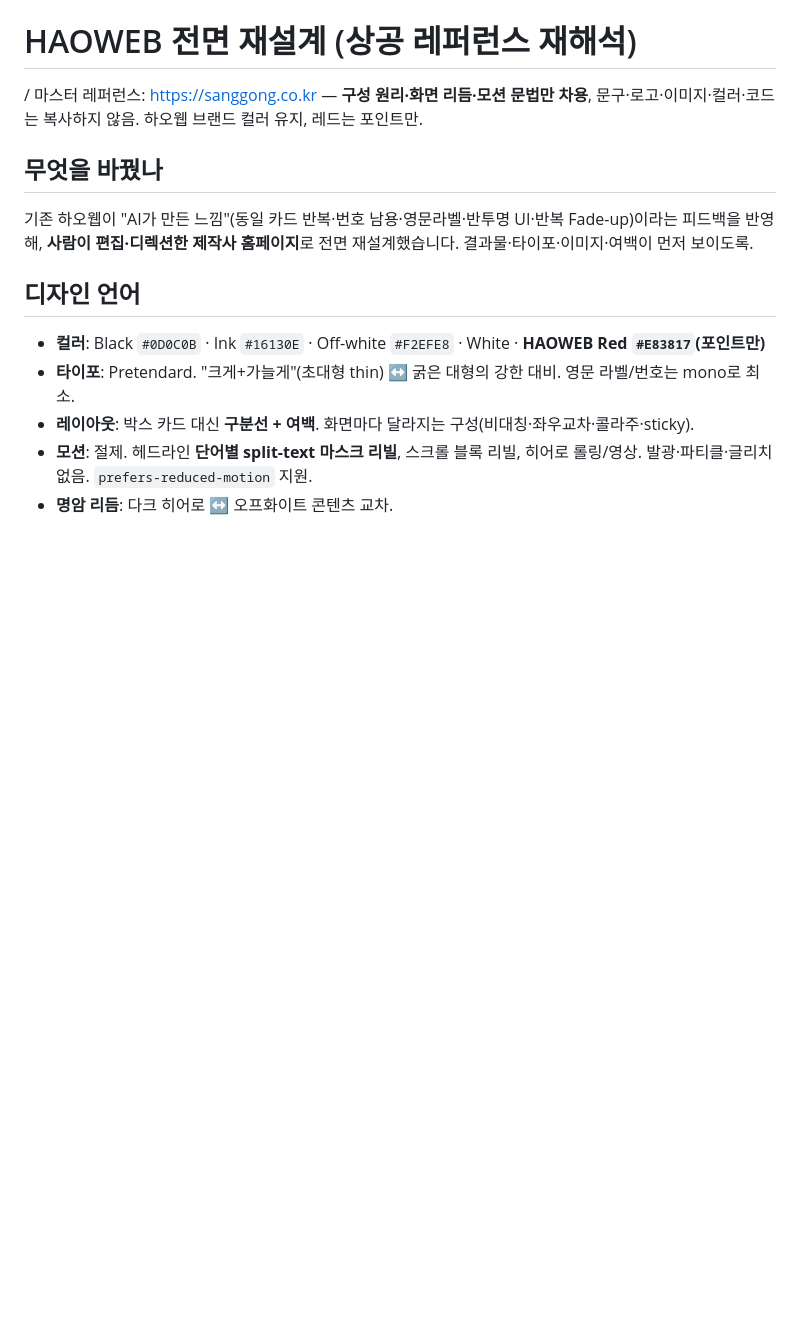
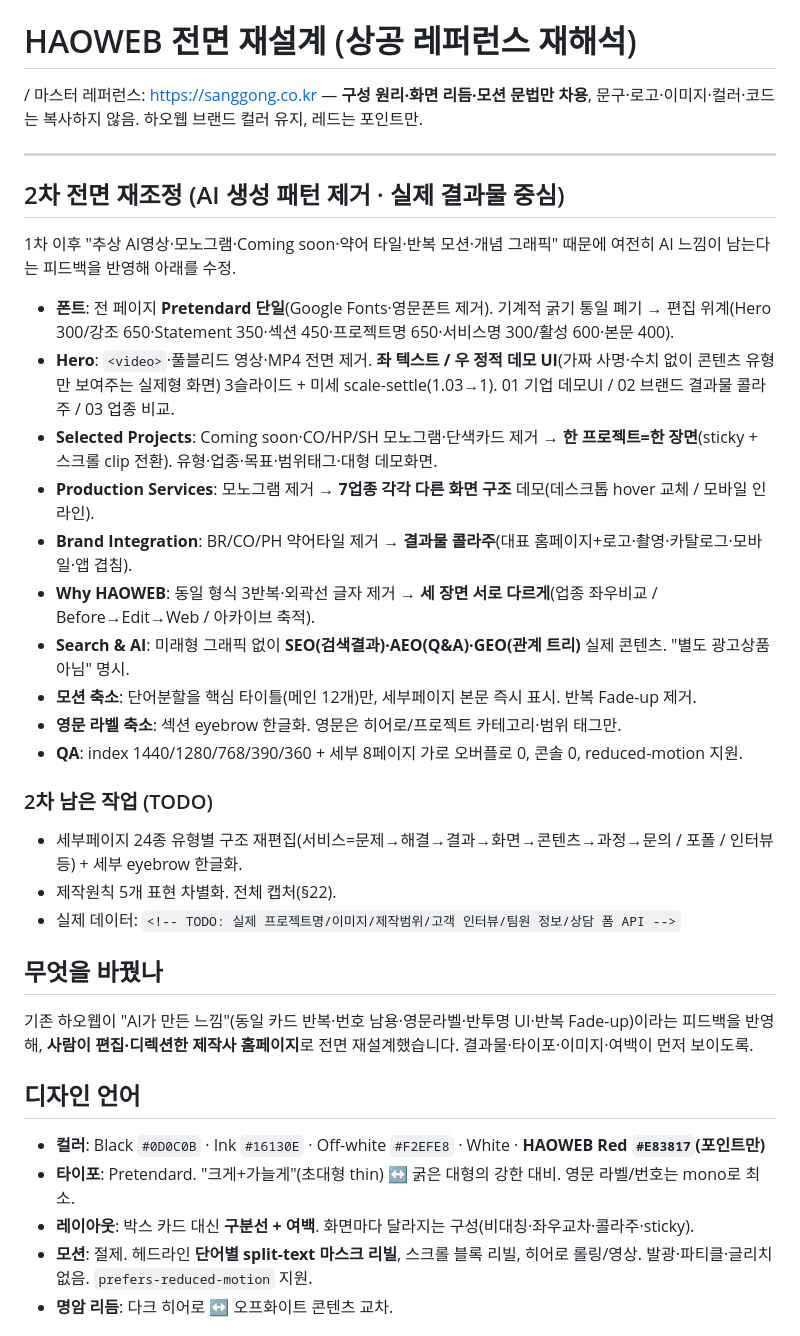
Before and after one commit to seyeong1403/haoweb, a Markdown page: haoweb-sanggong-redesign/REDESIGN.md, the part around the change. Drawn GitHub-style; blank space fills up the shorter version.

Commit message:
redesign(2차) 산출물 문서 갱신 + 다중해상도 QA(§19·§22)
- REDESIGN.md에 2차 재조정 요약(폰트·Hero·Projects·Services·Brand·Why·Search&AI·
  모션축소·영문라벨축소) + 남은 TODO 반영
- QA: index 1440/1280/768/390/360 가로스크롤 0, 세부 8페이지×3폭 0, 콘솔0
- reduced-motion: JS reduce 게이트(자동전환·split 정지) + CSS 미디어쿼리로 처리

Co-Authored-By: Claude Opus 4.8 <noreply@anthropic.com>

```diff
--- a/haoweb-sanggong-redesign/REDESIGN.md
+++ b/haoweb-sanggong-redesign/REDESIGN.md
@@ -1,6 +1,27 @@
 # HAOWEB 전면 재설계 (상공 레퍼런스 재해석)
 
 / 마스터 레퍼런스: https://sanggong.co.kr — **구성 원리·화면 리듬·모션 문법만 차용**, 문구·로고·이미지·컬러·코드는 복사하지 않음. 하오웹 브랜드 컬러 유지, 레드는 포인트만.
+
+---
+
+## 2차 전면 재조정 (AI 생성 패턴 제거 · 실제 결과물 중심)
+1차 이후 "추상 AI영상·모노그램·Coming soon·약어 타일·반복 모션·개념 그래픽" 때문에 여전히 AI 느낌이 남는다는 피드백을 반영해 아래를 수정.
+
+- **폰트**: 전 페이지 **Pretendard 단일**(Google Fonts·영문폰트 제거). 기계적 굵기 통일 폐기 → 편집 위계(Hero 300/강조 650·Statement 350·섹션 450·프로젝트명 650·서비스명 300/활성 600·본문 400).
+- **Hero**: `<video>`·풀블리드 영상·MP4 전면 제거. **좌 텍스트 / 우 정적 데모 UI**(가짜 사명·수치 없이 콘텐츠 유형만 보여주는 실제형 화면) 3슬라이드 + 미세 scale-settle(1.03→1). 01 기업 데모UI / 02 브랜드 결과물 콜라주 / 03 업종 비교.
+- **Selected Projects**: Coming soon·CO/HP/SH 모노그램·단색카드 제거 → **한 프로젝트=한 장면**(sticky + 스크롤 clip 전환). 유형·업종·목표·범위태그·대형 데모화면.
+- **Production Services**: 모노그램 제거 → **7업종 각각 다른 화면 구조** 데모(데스크톱 hover 교체 / 모바일 인라인).
+- **Brand Integration**: BR/CO/PH 약어타일 제거 → **결과물 콜라주**(대표 홈페이지+로고·촬영·카탈로그·모바일·앱 겹침).
+- **Why HAOWEB**: 동일 형식 3반복·외곽선 글자 제거 → **세 장면 서로 다르게**(업종 좌우비교 / Before→Edit→Web / 아카이브 축적).
+- **Search & AI**: 미래형 그래픽 없이 **SEO(검색결과)·AEO(Q&A)·GEO(관계 트리)** 실제 콘텐츠. "별도 광고상품 아님" 명시.
+- **모션 축소**: 단어분할을 핵심 타이틀(메인 12개)만, 세부페이지 본문 즉시 표시. 반복 Fade-up 제거.
+- **영문 라벨 축소**: 섹션 eyebrow 한글화. 영문은 히어로/프로젝트 카테고리·범위 태그만.
+- **QA**: index 1440/1280/768/390/360 + 세부 8페이지 가로 오버플로 0, 콘솔 0, reduced-motion 지원.
+
+### 2차 남은 작업 (TODO)
+- 세부페이지 24종 유형별 구조 재편집(서비스=문제→해결→결과→화면→콘텐츠→과정→문의 / 포폴 / 인터뷰 등) + 세부 eyebrow 한글화.
+- 제작원칙 5개 표현 차별화. 전체 캡처(§22).
+- 실제 데이터: `<!-- TODO: 실제 프로젝트명/이미지/제작범위/고객 인터뷰/팀원 정보/상담 폼 API -->`
 
 ## 무엇을 바꿨나
 기존 하오웹이 "AI가 만든 느낌"(동일 카드 반복·번호 남용·영문라벨·반투명 UI·반복 Fade-up)이라는 피드백을 반영해, **사람이 편집·디렉션한 제작사 홈페이지**로 전면 재설계했습니다. 결과물·타이포·이미지·여백이 먼저 보이도록.
```
